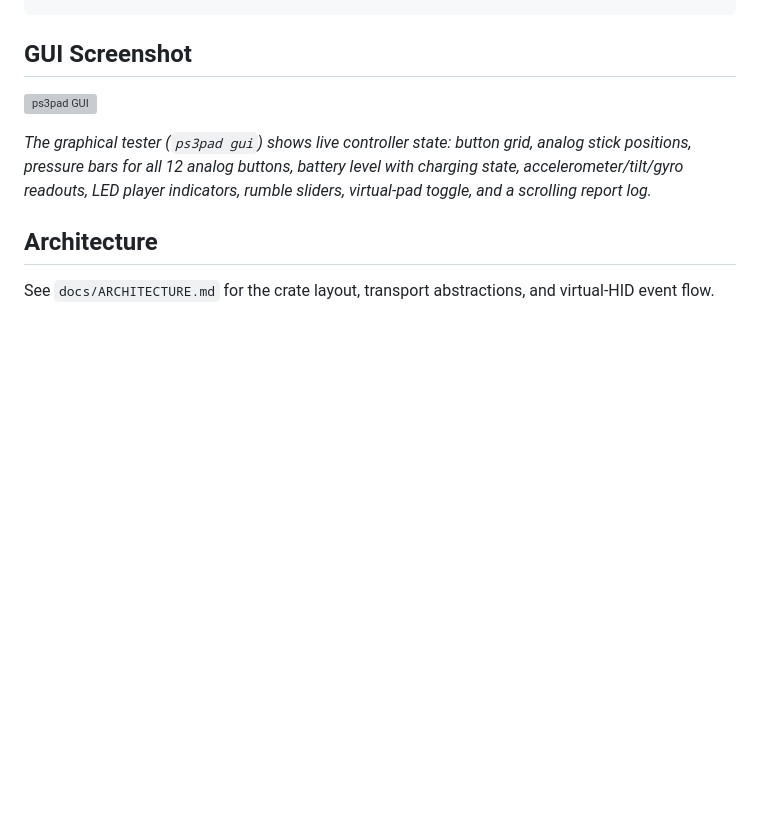
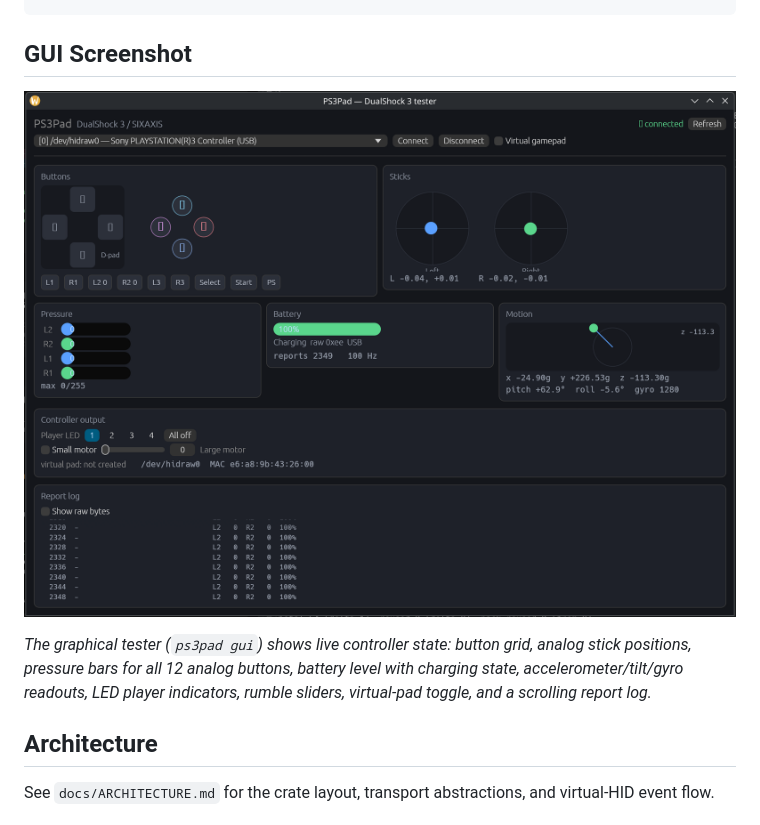
Before and after one commit to jpenren/ps3pad, a Markdown page: README.md, the part around the change. Rendered like a GitHub page; pictures changed too: docs/gui-screenshot.png (added); blank space fills up the shorter version; grey boxes are pictures that could not be loaded.

Commit message:
doc: readme udpate

```diff
--- a/README.md
+++ b/README.md
@@ -94,7 +94,7 @@ ps3pad gui
 
 ## GUI Screenshot
 
-![ps3pad GUI](docs/gui-screenshot.svg)
+![ps3pad GUI](docs/gui-screenshot.png)
 
 *The graphical tester (`ps3pad gui`) shows live controller state: button grid, analog stick positions, pressure bars for all 12 analog buttons, battery level with charging state, accelerometer/tilt/gyro readouts, LED player indicators, rumble sliders, virtual-pad toggle, and a scrolling report log.*
 
```
Also changed, not shown: 1 other file.
